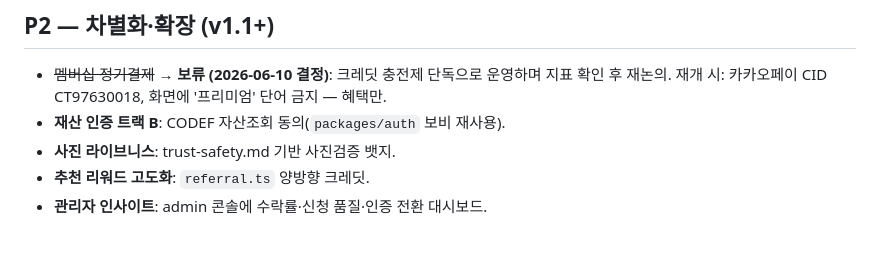
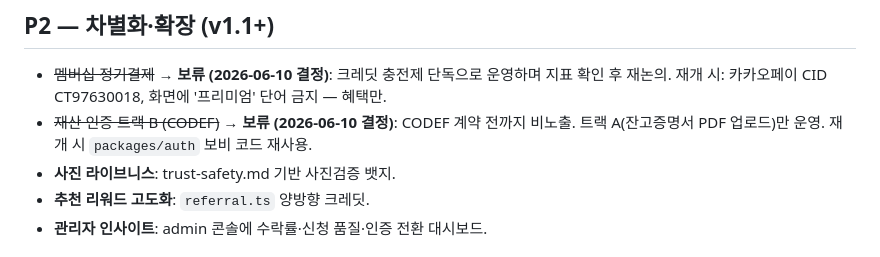
Before and after one commit to niceverygood/TheOne, a Markdown page: docs/feature-roadmap.md, the part around the change. Drawn GitHub-style.

Commit message:
docs(roadmap): 재산 인증 트랙 B(CODEF) 보류 — 계약 전 비노출, 트랙 A만 운영
Co-Authored-By: Claude Opus 4.8 <noreply@anthropic.com>

```diff
--- a/docs/feature-roadmap.md
+++ b/docs/feature-roadmap.md
@@ -42,7 +42,8 @@
 
 - ~~멤버십 정기결제~~ → **보류 (2026-06-10 결정)**: 크레딧 충전제 단독으로 운영하며 지표 확인 후 재논의.
   재개 시: 카카오페이 CID CT97630018, 화면에 '프리미엄' 단어 금지 — 혜택만.
-- **재산 인증 트랙 B**: CODEF 자산조회 동의(`packages/auth` 보비 재사용).
+- ~~재산 인증 트랙 B (CODEF)~~ → **보류 (2026-06-10 결정)**: CODEF 계약 전까지 비노출.
+  트랙 A(잔고증명서 PDF 업로드)만 운영. 재개 시 `packages/auth` 보비 코드 재사용.
 - **사진 라이브니스**: trust-safety.md 기반 사진검증 뱃지.
 - **추천 리워드 고도화**: `referral.ts` 양방향 크레딧.
 - **관리자 인사이트**: admin 콘솔에 수락률·신청 품질·인증 전환 대시보드.
```
